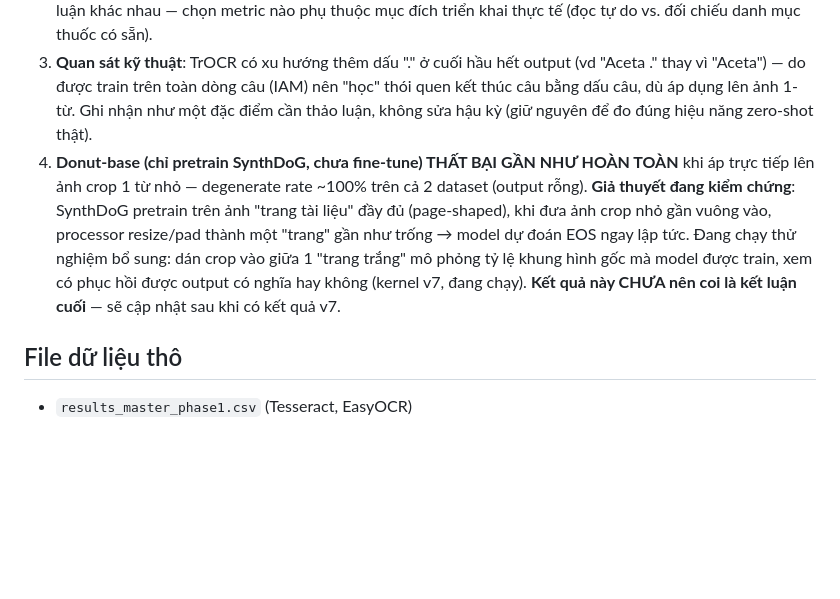
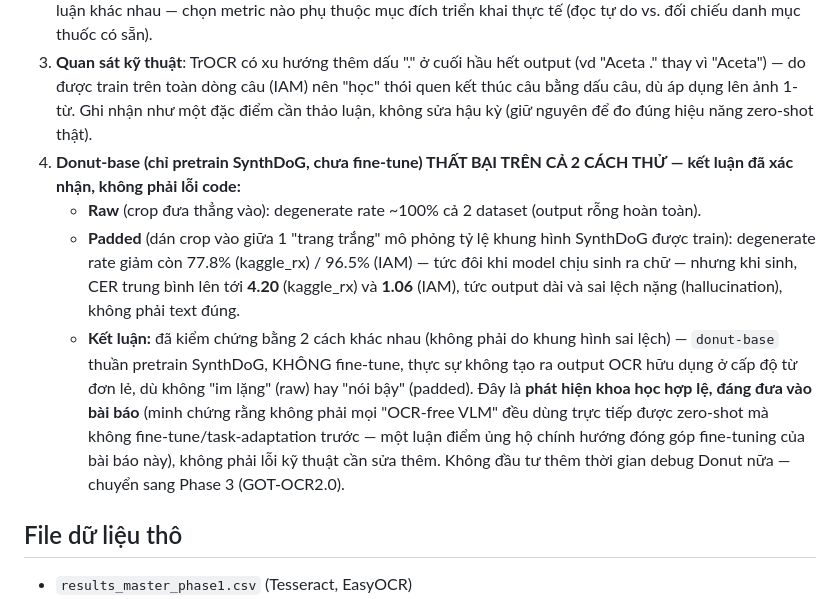
Before and after one commit to bangdang-ai-developer/handwritten-rx-ocr-lora-benchmark, a Markdown page: results/phase2_summary.md, the part around the change. Rendered like a GitHub page; blank space fills up the shorter version.

Commit message:
Confirm Donut-base zero-shot genuinely fails on word-crop OCR (tested raw + page-padded, both fail) - legitimate finding, not a bug; closing investigation

```diff
--- a/results/phase2_summary.md
+++ b/results/phase2_summary.md
@@ -20,7 +20,10 @@ Chạy trên Kaggle (kernel `dangbang1/ocr-med-benchmark-phase1`, version 6, GPU
 1. **TrOCR-large-handwritten vượt trội tuyệt đối trên IAM** (CER 0.44, exact-match 57.3%) — dễ hiểu vì đây chính là domain nó được huấn luyện chuyên biệt (chữ viết tay tiếng Anh dạng IAM). Đây **không phải phép so sánh zero-shot công bằng cho IAM**, cần ghi rõ caveat này trong bài báo — TrOCR có lợi thế "sân nhà".
 2. **Trên đơn thuốc (kaggle_rx) — domain thực sự mới với TrOCR** — EasyOCR vẫn thắng về CER thô (0.552 vs 0.580), nhưng TrOCR có **Top-1 classification accuracy cao nhất (79.5%)** — nghĩa là output của TrOCR tuy có CER hơi cao hơn nhưng "gần đúng" nhiều hơn, dễ ánh xạ về đúng tên thuốc trong từ điển 78 lớp. **Đây là phát hiện quan trọng cho Discussion**: CER thô và độ chính xác phân loại closed-vocabulary có thể cho kết luận khác nhau — chọn metric nào phụ thuộc mục đích triển khai thực tế (đọc tự do vs. đối chiếu danh mục thuốc có sẵn).
 3. **Quan sát kỹ thuật**: TrOCR có xu hướng thêm dấu "." ở cuối hầu hết output (vd "Aceta ." thay vì "Aceta") — do được train trên toàn dòng câu (IAM) nên "học" thói quen kết thúc câu bằng dấu câu, dù áp dụng lên ảnh 1-từ. Ghi nhận như một đặc điểm cần thảo luận, không sửa hậu kỳ (giữ nguyên để đo đúng hiệu năng zero-shot thật).
-4. **Donut-base (chỉ pretrain SynthDoG, chưa fine-tune) THẤT BẠI GẦN NHƯ HOÀN TOÀN** khi áp trực tiếp lên ảnh crop 1 từ nhỏ — degenerate rate ~100% trên cả 2 dataset (output rỗng). **Giả thuyết đang kiểm chứng**: SynthDoG pretrain trên ảnh "trang tài liệu" đầy đủ (page-shaped), khi đưa ảnh crop nhỏ gần vuông vào, processor resize/pad thành một "trang" gần như trống → model dự đoán EOS ngay lập tức. Đang chạy thử nghiệm bổ sung: dán crop vào giữa 1 "trang trắng" mô phỏng tỷ lệ khung hình gốc mà model được train, xem có phục hồi được output có nghĩa hay không (kernel v7, đang chạy). **Kết quả này CHƯA nên coi là kết luận cuối** — sẽ cập nhật sau khi có kết quả v7.
+4. **Donut-base (chỉ pretrain SynthDoG, chưa fine-tune) THẤT BẠI TRÊN CẢ 2 CÁCH THỬ — kết luận đã xác nhận, không phải lỗi code:**
+   - **Raw** (crop đưa thẳng vào): degenerate rate ~100% cả 2 dataset (output rỗng hoàn toàn).
+   - **Padded** (dán crop vào giữa 1 "trang trắng" mô phỏng tỷ lệ khung hình SynthDoG được train): degenerate rate giảm còn 77.8% (kaggle_rx) / 96.5% (IAM) — tức đôi khi model chịu sinh ra chữ — nhưng khi sinh, CER trung bình lên tới **4.20** (kaggle_rx) và **1.06** (IAM), tức output dài và sai lệch nặng (hallucination), không phải text đúng.
+   - **Kết luận:** đã kiểm chứng bằng 2 cách khác nhau (không phải do khung hình sai lệch) — `donut-base` thuần pretrain SynthDoG, KHÔNG fine-tune, thực sự không tạo ra output OCR hữu dụng ở cấp độ từ đơn lẻ, dù không "im lặng" (raw) hay "nói bậy" (padded). Đây là **phát hiện khoa học hợp lệ, đáng đưa vào bài báo** (minh chứng rằng không phải mọi "OCR-free VLM" đều dùng trực tiếp được zero-shot mà không fine-tune/task-adaptation trước — một luận điểm ủng hộ chính hướng đóng góp fine-tuning của bài báo này), không phải lỗi kỹ thuật cần sửa thêm. Không đầu tư thêm thời gian debug Donut nữa — chuyển sang Phase 3 (GOT-OCR2.0).
 
 ## File dữ liệu thô
 - `results_master_phase1.csv` (Tesseract, EasyOCR)
```
